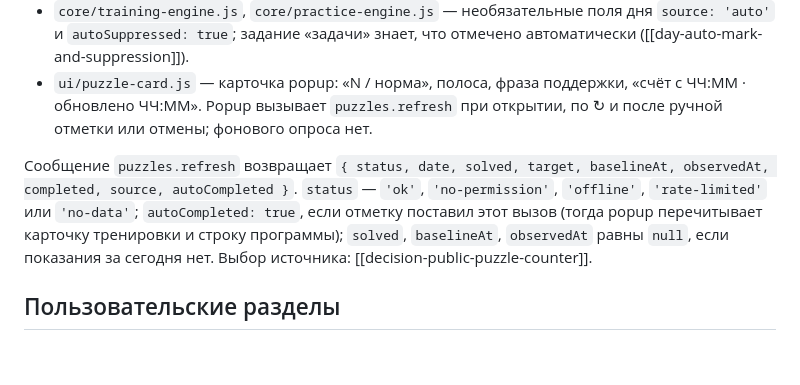
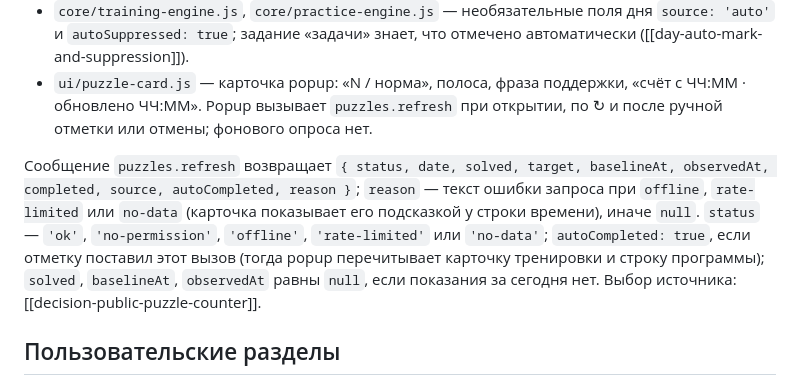
Before and after one commit to joerude/lichess-training, a Markdown page: wiki/pages/architecture-overview.md, the part around the change. Rendered like a GitHub page; blank space fills up the shorter version.

Commit message:
docs(wiki): add the reason field to the puzzle refresh response

```diff
--- a/wiki/pages/architecture-overview.md
+++ b/wiki/pages/architecture-overview.md
@@ -46,7 +46,7 @@ dataset-import -> app ; background (события Firefox) -> app
 - `core/training-engine.js`, `core/practice-engine.js` — необязательные поля дня `source: 'auto'` и `autoSuppressed: true`; задание «задачи» знает, что отмечено автоматически ([[day-auto-mark-and-suppression]]).
 - `ui/puzzle-card.js` — карточка popup: «N / норма», полоса, фраза поддержки, «счёт с ЧЧ:ММ · обновлено ЧЧ:ММ». Popup вызывает `puzzles.refresh` при открытии, по ↻ и после ручной отметки или отмены; фонового опроса нет.
 
-Сообщение `puzzles.refresh` возвращает `{ status, date, solved, target, baselineAt, observedAt, completed, source, autoCompleted }`. `status` — `'ok'`, `'no-permission'`, `'offline'`, `'rate-limited'` или `'no-data'`; `autoCompleted: true`, если отметку поставил этот вызов (тогда popup перечитывает карточку тренировки и строку программы); `solved`, `baselineAt`, `observedAt` равны `null`, если показания за сегодня нет. Выбор источника: [[decision-public-puzzle-counter]].
+Сообщение `puzzles.refresh` возвращает `{ status, date, solved, target, baselineAt, observedAt, completed, source, autoCompleted, reason }`; `reason` — текст ошибки запроса при `offline`, `rate-limited` или `no-data` (карточка показывает его подсказкой у строки времени), иначе `null`. `status` — `'ok'`, `'no-permission'`, `'offline'`, `'rate-limited'` или `'no-data'`; `autoCompleted: true`, если отметку поставил этот вызов (тогда popup перечитывает карточку тренировки и строку программы); `solved`, `baselineAt`, `observedAt` равны `null`, если показания за сегодня нет. Выбор источника: [[decision-public-puzzle-counter]].
 
 ## Пользовательские разделы
 Единая страница расширения: «Сегодня», «Программа», «Прогресс», «Разборы», «Настройки». Popup показывает краткий прогресс дня, XP/уровень, время последней синхронизации и открывает эту страницу. В интерфейсе различаются выполнение из истории Lichess и собственная отметка пользователя.
```
